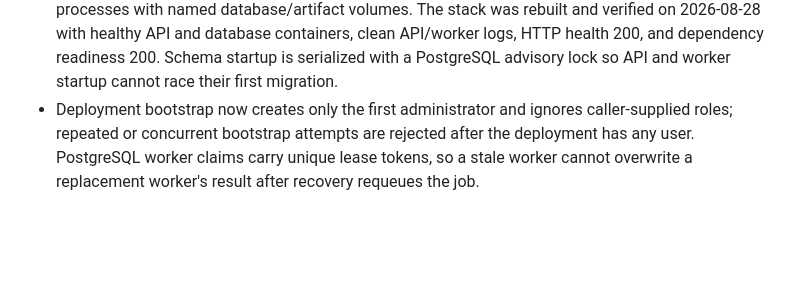
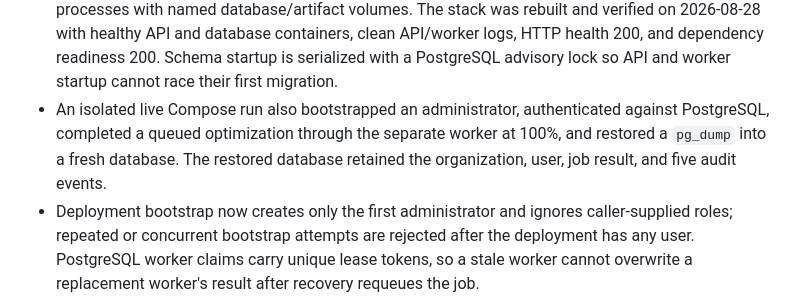
Before and after one commit to RenoMO-lab/EasyTowing, a Markdown page: docs/audit.md, the part around the change. Drawn GitHub-style; blank space fills up the shorter version.

```diff
--- a/docs/audit.md
+++ b/docs/audit.md
@@ -156,6 +156,10 @@ so a physical-feasibility PASS alone is never a release authorization.
   clean API/worker logs, HTTP health 200, and dependency readiness 200. Schema
   startup is serialized with a PostgreSQL advisory lock so API and worker
   startup cannot race their first migration.
+- An isolated live Compose run also bootstrapped an administrator, authenticated
+  against PostgreSQL, completed a queued optimization through the separate
+  worker at 100%, and restored a `pg_dump` into a fresh database. The restored
+  database retained the organization, user, job result, and five audit events.
 - Deployment bootstrap now creates only the first administrator and ignores
   caller-supplied roles; repeated or concurrent bootstrap attempts are rejected
   after the deployment has any user. PostgreSQL worker claims carry unique lease
```
Also changed, not shown: docs/operations.md (+7 -0 lines).
